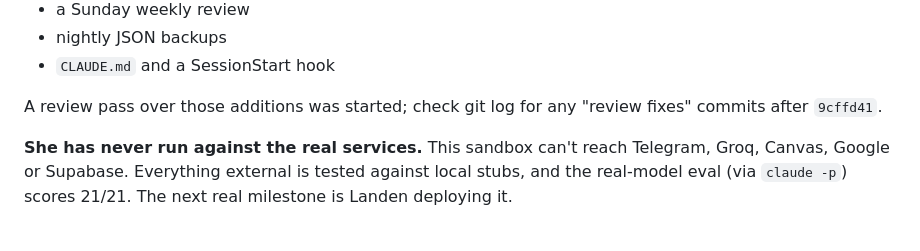
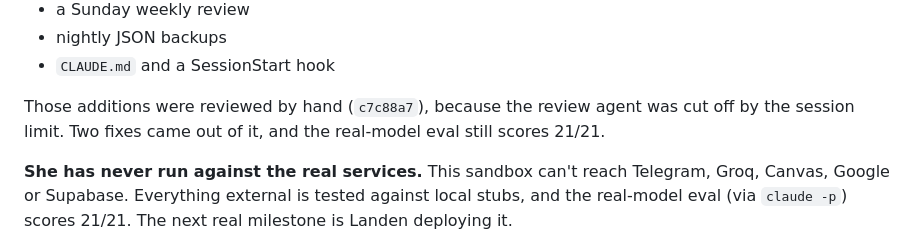
Before and after one commit to landenm999-coder/sloane, a Markdown page: HANDOFF.md, the part around the change. Rendered like a GitHub page.

Commit message:
HANDOFF: post-v1 review done
Co-Authored-By: Claude Opus 5.5 <noreply@anthropic.com>
Claude-Session: https://claude.ai/code/session_013ugyVe23886DCCJutXfYtW

```diff
--- a/HANDOFF.md
+++ b/HANDOFF.md
@@ -32,7 +32,7 @@ fixed with regression tests. The third found nothing high or medium.
 - nightly JSON backups
 - `CLAUDE.md` and a SessionStart hook
 
-A review pass over those additions was started; check git log for any "review fixes" commits after `9cffd41`.
+Those additions were reviewed by hand (`c7c88a7`), because the review agent was cut off by the session limit. Two fixes came out of it, and the real-model eval still scores 21/21.
 
 **She has never run against the real services.** This sandbox can't reach Telegram, Groq, Canvas, Google or
 Supabase. Everything external is tested against local stubs, and the real-model eval (via `claude -p`) scores
```
